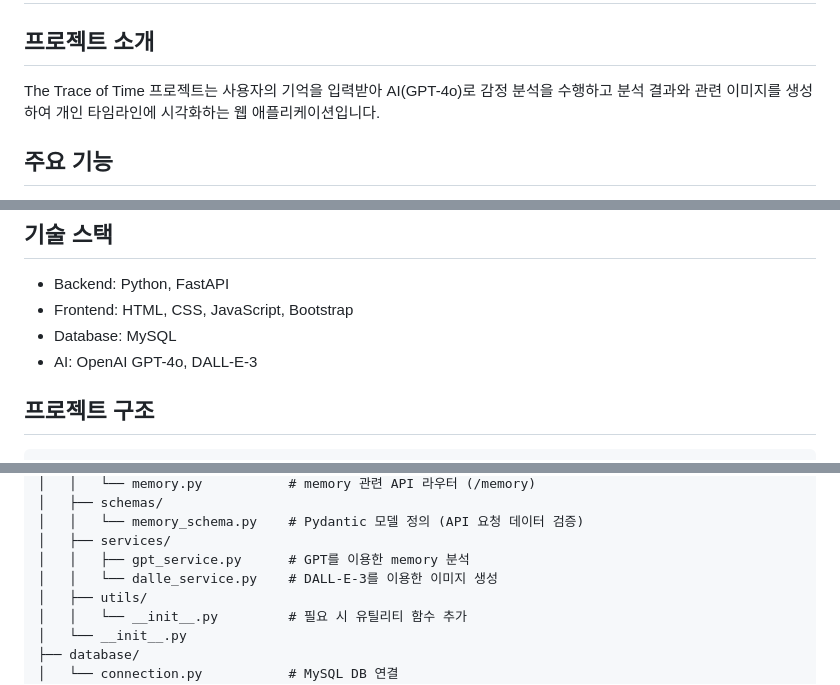
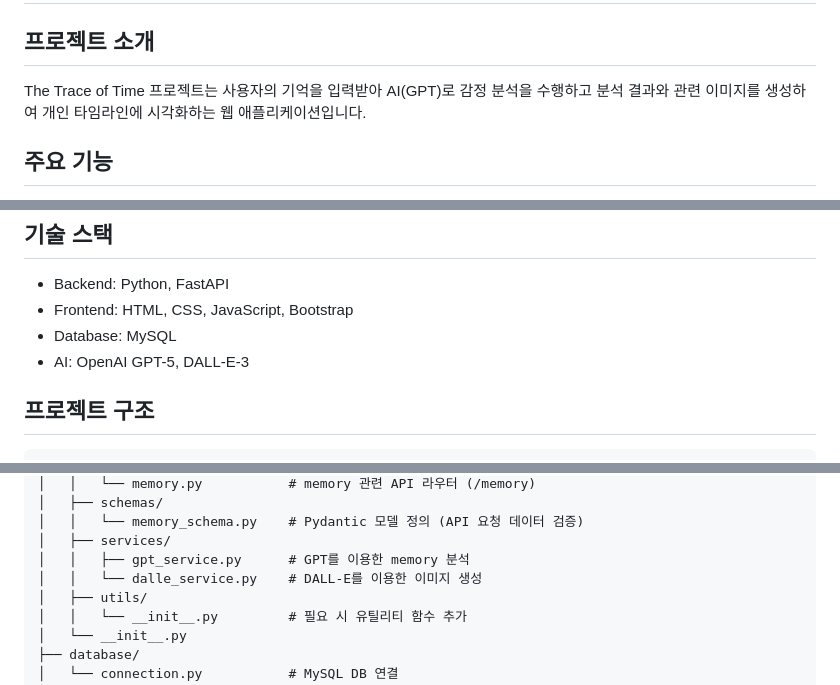
Before and after one commit to Dev-Hwani/Trace_of_Time, a Markdown page: README.md, 3 parts joined by grey strips. GitHub-like rendering.

````diff
--- a/README.md
+++ b/README.md
@@ -1,7 +1,7 @@
 # Trace_of_Time
 
 ## 프로젝트 소개
-The Trace of Time 프로젝트는 사용자의 기억을 입력받아 AI(GPT-4o)로 감정 분석을 수행하고
+The Trace of Time 프로젝트는 사용자의 기억을 입력받아 AI(GPT)로 감정 분석을 수행하고
 분석 결과와 관련 이미지를 생성하여 개인 타임라인에 시각화하는 웹 애플리케이션입니다.
 
 ## 주요 기능
@@ -16,7 +16,7 @@ The Trace of Time 프로젝트는 사용자의 기억을 입력받아 AI(GPT-4o)
 - Backend: Python, FastAPI
 - Frontend: HTML, CSS, JavaScript, Bootstrap
 - Database: MySQL
-- AI: OpenAI GPT-4o, DALL-E-3
+- AI: OpenAI GPT-5, DALL-E-3
 
 ## 프로젝트 구조
 ```
@@ -33,7 +33,7 @@ The_Trace_of_Time_Restored_by_AI/
 │   │   └── memory_schema.py    # Pydantic 모델 정의 (API 요청 데이터 검증)
 │   ├── services/
 │   │   ├── gpt_service.py      # GPT를 이용한 memory 분석
-│   │   └── dalle_service.py    # DALL-E-3를 이용한 이미지 생성
+│   │   └── dalle_service.py    # DALL-E를 이용한 이미지 생성
 │   ├── utils/
 │   │   └── __init__.py         # 필요 시 유틸리티 함수 추가
 │   └── __init__.py
````
